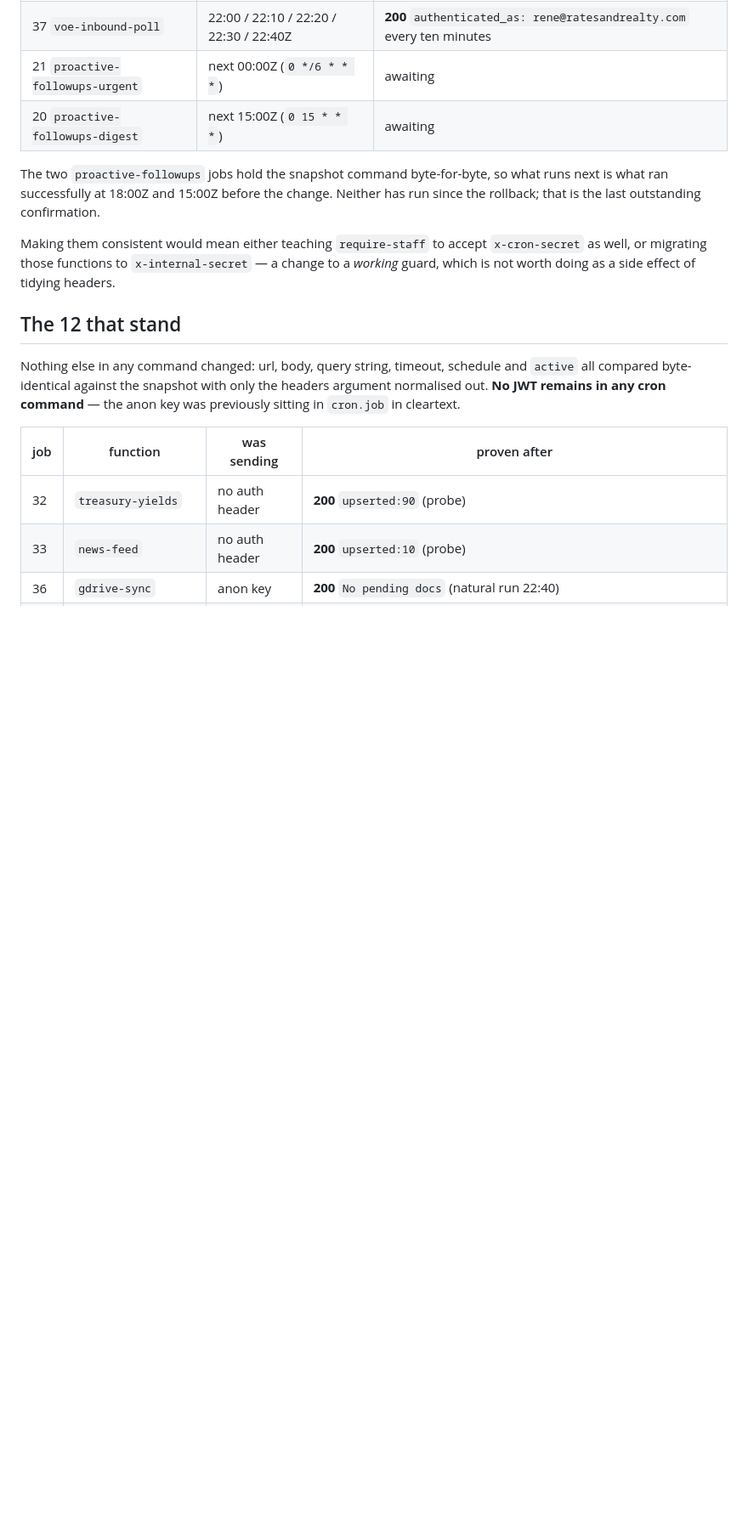
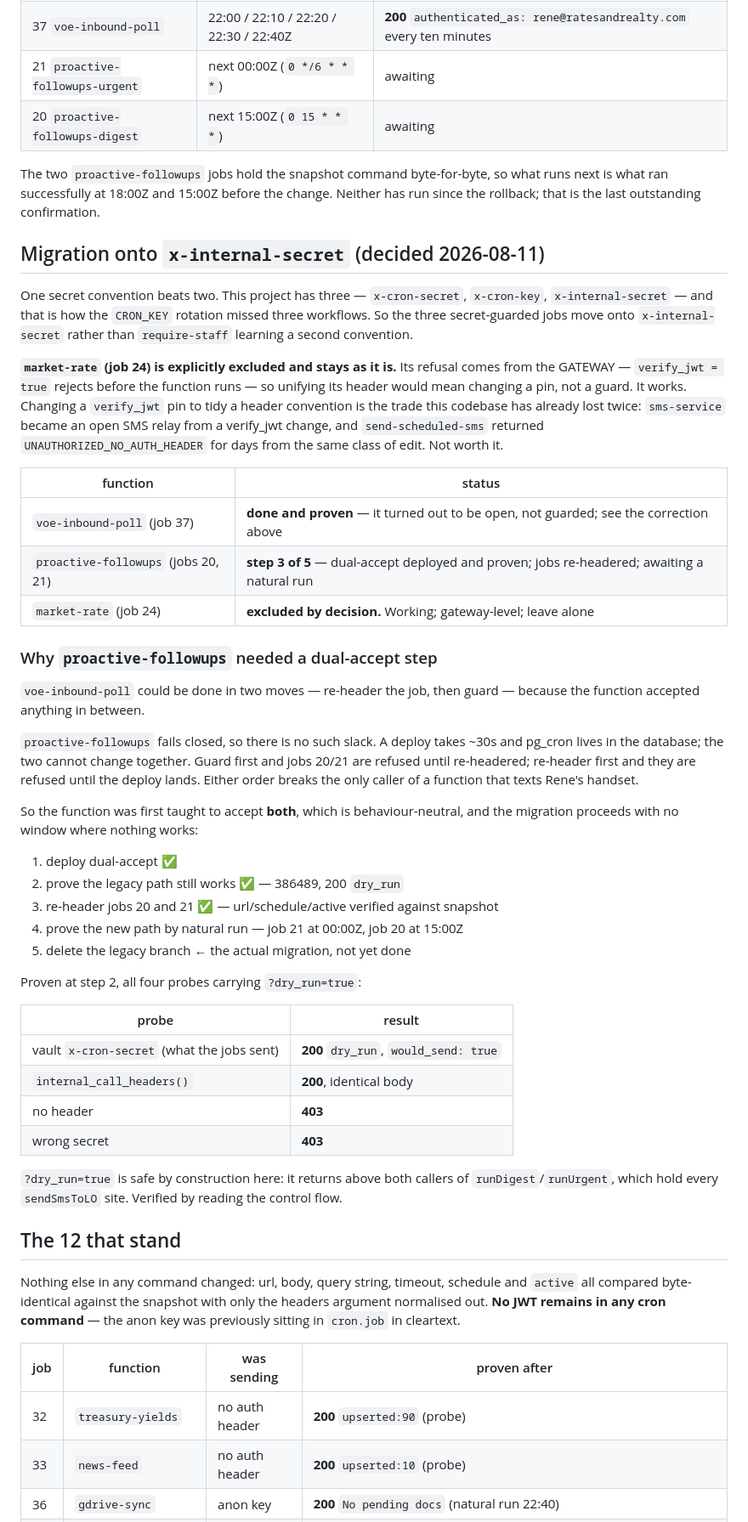
Before and after one commit to ratesandrealty/rates-and-realty, a Markdown page: docs/CRON-REHEADER-2026-08-11.md, the part around the change. Shown at 85% size. GitHub-like rendering; blank space fills up the shorter version.

```diff
--- a/docs/CRON-REHEADER-2026-08-11.md
+++ b/docs/CRON-REHEADER-2026-08-11.md
@@ -73,10 +73,59 @@ The two `proactive-followups` jobs hold the snapshot command byte-for-byte, so
 what runs next is what ran successfully at 18:00Z and 15:00Z before the change.
 Neither has run since the rollback; that is the last outstanding confirmation.
 
-Making them consistent would mean either teaching `require-staff` to accept
-`x-cron-secret` as well, or migrating those functions to `x-internal-secret` —
-a change to a *working* guard, which is not worth doing as a side effect of
-tidying headers.
+## Migration onto `x-internal-secret` (decided 2026-08-11)
+
+One secret convention beats two. This project has three — `x-cron-secret`,
+`x-cron-key`, `x-internal-secret` — and that is how the `CRON_KEY` rotation
+missed three workflows. So the three secret-guarded jobs move onto
+`x-internal-secret` rather than `require-staff` learning a second convention.
+
+**`market-rate` (job 24) is explicitly excluded and stays as it is.** Its
+refusal comes from the GATEWAY — `verify_jwt = true` rejects before the function
+runs — so unifying its header would mean changing a pin, not a guard. It works.
+Changing a `verify_jwt` pin to tidy a header convention is the trade this
+codebase has already lost twice: `sms-service` became an open SMS relay from a
+verify_jwt change, and `send-scheduled-sms` returned
+`UNAUTHORIZED_NO_AUTH_HEADER` for days from the same class of edit. Not worth it.
+
+| function | status |
+|---|---|
+| `voe-inbound-poll` (job 37) | **done and proven** — it turned out to be open, not guarded; see the correction above |
+| `proactive-followups` (jobs 20, 21) | **step 3 of 5** — dual-accept deployed and proven; jobs re-headered; awaiting a natural run |
+| `market-rate` (job 24) | **excluded by decision.** Working; gateway-level; leave alone |
+
+### Why `proactive-followups` needed a dual-accept step
+
+`voe-inbound-poll` could be done in two moves — re-header the job, then guard —
+because the function accepted anything in between.
+
+`proactive-followups` fails closed, so there is no such slack. A deploy takes
+~30s and pg_cron lives in the database; the two cannot change together. Guard
+first and jobs 20/21 are refused until re-headered; re-header first and they are
+refused until the deploy lands. Either order breaks the only caller of a
+function that texts Rene's handset.
+
+So the function was first taught to accept **both**, which is behaviour-neutral,
+and the migration proceeds with no window where nothing works:
+
+1. deploy dual-accept ✅
+2. prove the legacy path still works ✅ — 386489, 200 `dry_run`
+3. re-header jobs 20 and 21 ✅ — url/schedule/active verified against snapshot
+4. prove the new path by natural run — job 21 at 00:00Z, job 20 at 15:00Z
+5. delete the legacy branch ← the actual migration, not yet done
+
+Proven at step 2, all four probes carrying `?dry_run=true`:
+
+| probe | result |
+|---|---|
+| vault `x-cron-secret` (what the jobs sent) | **200** `dry_run`, `would_send: true` |
+| `internal_call_headers()` | **200**, identical body |
+| no header | **403** |
+| wrong secret | **403** |
+
+`?dry_run=true` is safe by construction here: it returns above both callers of
+`runDigest`/`runUrgent`, which hold every `sendSmsToLO` site. Verified by reading
+the control flow.
 
 ## The 12 that stand
 
```
Also changed, not shown: docs/LEAD-SCORER-COVERAGE-2026-08-11.md (added, +103 -0 lines).
